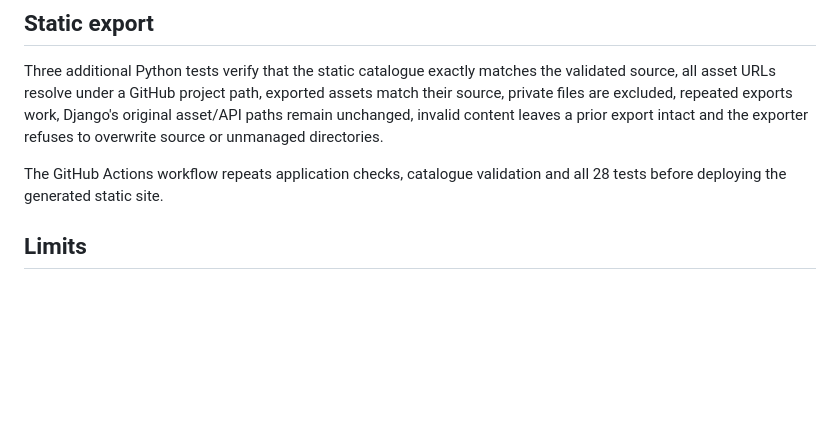
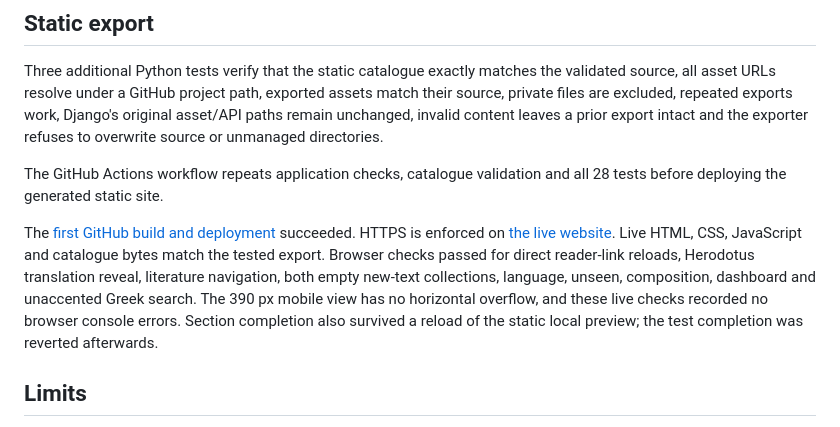
Before and after one commit to 2319bli/greeklabs, a Markdown page: docs/QA.md, the part around the change. Rendered like a GitHub page; blank space fills up the shorter version.

Commit message:
Document successful Pages deployment and live checks

```diff
--- a/docs/QA.md
+++ b/docs/QA.md
@@ -52,6 +52,8 @@ Three additional Python tests verify that the static catalogue exactly matches t
 
 The GitHub Actions workflow repeats application checks, catalogue validation and all 28 tests before deploying the generated static site.
 
+The [first GitHub build and deployment](https://github.com/2319bli/greeklabs/actions/runs/40600616992) succeeded. HTTPS is enforced on [the live website](https://2319bli.github.io/greeklabs/). Live HTML, CSS, JavaScript and catalogue bytes match the tested export. Browser checks passed for direct reader-link reloads, Herodotus translation reveal, literature navigation, both empty new-text collections, language, unseen, composition, dashboard and unaccented Greek search. The 390 px mobile view has no horizontal overflow, and these live checks recorded no browser console errors. Section completion also survived a reload of the static local preview; the test completion was reverted afterwards.
+
 ## Limits
 
 Academic accuracy and provenance were not revalidated; existing translations remain as supplied. Electra needs separately supplied finer Greek/English alignment. New texts, verified grammar/exercises, annotations and exam questions still await import. Browser data requires exports for migration or recovery after deliberate deletion; there is no cloud sync. Testing is local and does not represent certification across every browser or real mobile device. The local testing server is stopped after handover; use the README run command to restart it.
```
